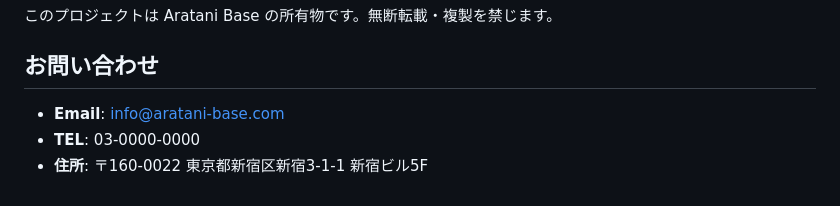
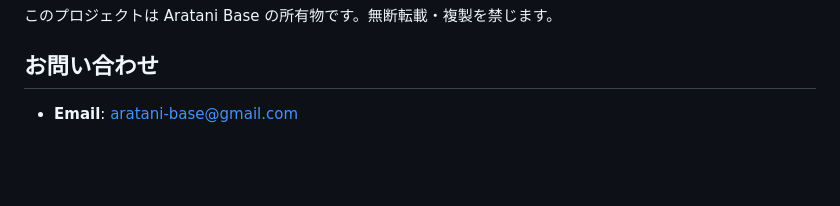
Before and after one commit to guidly-jp/aratani-base, a Markdown page: README.md, the part around the change. GitHub-like rendering; blank space fills up the shorter version.

```diff
--- a/README.md
+++ b/README.md
@@ -174,6 +174,4 @@ aratani-base/
 
 ## お問い合わせ
 
-- **Email**: info@aratani-base.com
-- **TEL**: 03-0000-0000
-- **住所**: 〒160-0022 東京都新宿区新宿3-1-1 新宿ビル5F
+- **Email**: aratani-base@gmail.com
```
